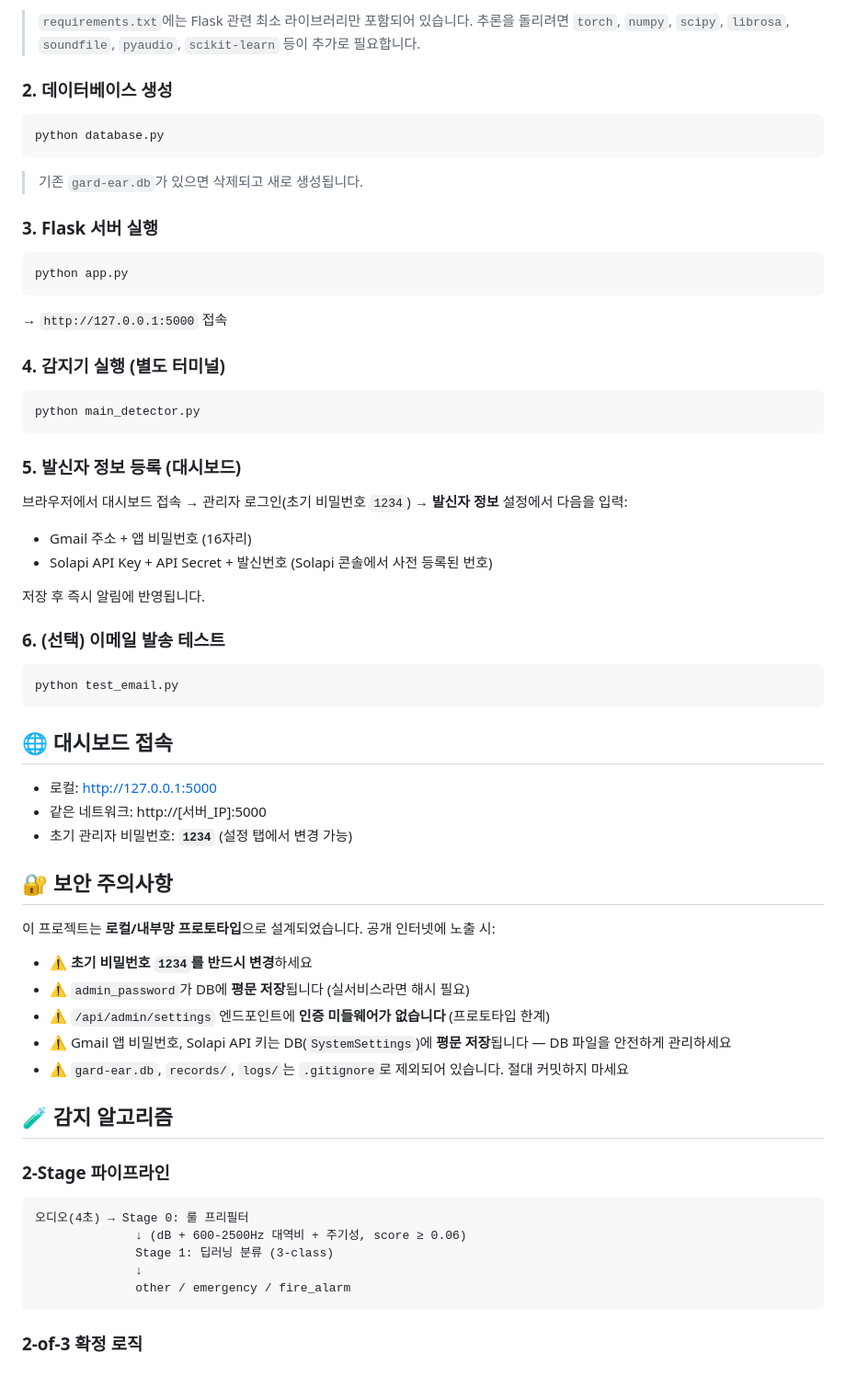
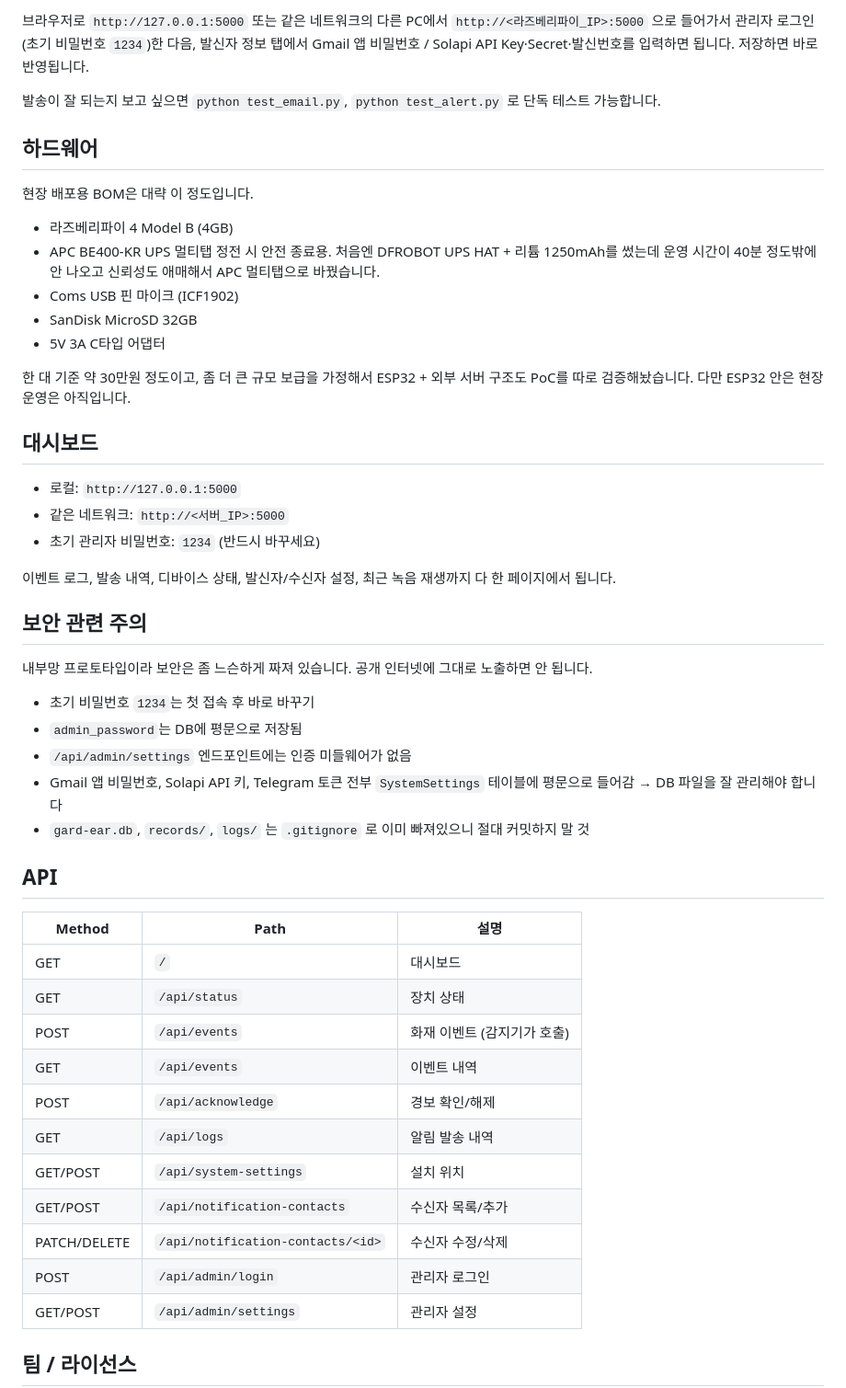
Before and after one commit to CSID-DGU/2026-1-CECD2-1-whybutgoodteam-03, a Markdown page: README.md, the part around one of its changes. Shown at 92% size. Rendered like a GitHub page.

````diff
--- a/README.md
+++ b/README.md
@@ -60,72 +75,54 @@ pip install -r requirements.txt
 ```
 
-> `requirements.txt`에는 Flask 관련 최소 라이브러리만 포함되어 있습니다.
-> 추론을 돌리려면 `torch`, `numpy`, `scipy`, `librosa`, `soundfile`, `pyaudio`, `scikit-learn` 등이 추가로 필요합니다.
+브라우저로 `http://127.0.0.1:5000` 또는 같은 네트워크의 다른 PC에서 `http://<라즈베리파이_IP>:5000` 으로 들어가서 관리자 로그인(초기 비밀번호 `1234`)한 다음, 발신자 정보 탭에서 Gmail 앱 비밀번호 / Solapi API Key·Secret·발신번호를 입력하면 됩니다. 저장하면 바로 반영됩니다.
 
-### 2. 데이터베이스 생성
+발송이 잘 되는지 보고 싶으면 `python test_email.py`, `python test_alert.py` 로 단독 테스트 가능합니다.
 
-```bash
-python database.py
-```
+## 하드웨어
 
-> 기존 `gard-ear.db`가 있으면 삭제되고 새로 생성됩니다.
+현장 배포용 BOM은 대략 이 정도입니다.
 
-### 3. Flask 서버 실행
+- 라즈베리파이 4 Model B (4GB)
+- APC BE400-KR UPS 멀티탭 정전 시 안전 종료용. 처음엔 DFROBOT UPS HAT + 리튬 1250mAh를 썼는데 운영 시간이 40분 정도밖에 안 나오고 신뢰성도 애매해서 APC 멀티탭으로 바꿨습니다.
+- Coms USB 핀 마이크 (ICF1902)
+- SanDisk MicroSD 32GB
+- 5V 3A C타입 어댑터
 
-```bash
-python app.py
-```
+한 대 기준 약 30만원 정도이고, 좀 더 큰 규모 보급을 가정해서 ESP32 + 외부 서버 구조도 PoC를 따로 검증해놨습니다. 다만 ESP32 안은 현장 운영은 아직입니다.
 
-→ `http://127.0.0.1:5000` 접속
+## 대시보드
 
-### 4. 감지기 실행 (별도 터미널)
+- 로컬: `http://127.0.0.1:5000`
+- 같은 네트워크: `http://<서버_IP>:5000`
+- 초기 관리자 비밀번호: `1234` (반드시 바꾸세요)
 
-```bash
-python main_detector.py
-```
+이벤트 로그, 발송 내역, 디바이스 상태, 발신자/수신자 설정, 최근 녹음 재생까지 다 한 페이지에서 됩니다.
 
-### 5. 발신자 정보 등록 (대시보드)
+## 보안 관련 주의
 
-브라우저에서 대시보드 접속 → 관리자 로그인(초기 비밀번호 `1234`) → **발신자 정보** 설정에서 다음을 입력:
+내부망 프로토타입이라 보안은 좀 느슨하게 짜져 있습니다. 공개 인터넷에 그대로 노출하면 안 됩니다.
 
-- Gmail 주소 + 앱 비밀번호 (16자리)
-- Solapi API Key + API Secret + 발신번호 (Solapi 콘솔에서 사전 등록된 번호)
+- 초기 비밀번호 `1234`는 첫 접속 후 바로 바꾸기
+- `admin_password`는 DB에 평문으로 저장됨
+- `/api/admin/settings` 엔드포인트에는 인증 미들웨어가 없음
+- Gmail 앱 비밀번호, Solapi API 키, Telegram 토큰 전부 `SystemSettings` 테이블에 평문으로 들어감 → DB 파일을 잘 관리해야 합니다
+- `gard-ear.db`, `records/`, `logs/` 는 `.gitignore` 로 이미 빠져있으니 절대 커밋하지 말 것
 
-저장 후 즉시 알림에 반영됩니다.
+## API
 
-### 6. (선택) 이메일 발송 테스트
+| Method | Path | 설명 |
+| --- | --- | --- |
+| GET | `/` | 대시보드 |
+| GET | `/api/status` | 장치 상태 |
+| POST | `/api/events` | 화재 이벤트 (감지기가 호출) |
+| GET | `/api/events` | 이벤트 내역 |
+| POST | `/api/acknowledge` | 경보 확인/해제 |
+| GET | `/api/logs` | 알림 발송 내역 |
+| GET/POST | `/api/system-settings` | 설치 위치 |
+| GET/POST | `/api/notification-contacts` | 수신자 목록/추가 |
+| PATCH/DELETE | `/api/notification-contacts/<id>` | 수신자 수정/삭제 |
+| POST | `/api/admin/login` | 관리자 로그인 |
+| GET/POST | `/api/admin/settings` | 관리자 설정 |
 
-```bash
-python test_email.py
-```
+## 팀 / 라이선스
 
-## 🌐 대시보드 접속
-
-- 로컬: http://127.0.0.1:5000
-- 같은 네트워크: http://[서버_IP]:5000
-- 초기 관리자 비밀번호: **`1234`** (설정 탭에서 변경 가능)
-
-## 🔐 보안 주의사항
-
-이 프로젝트는 **로컬/내부망 프로토타입**으로 설계되었습니다. 공개 인터넷에 노출 시:
-
-- ⚠️ **초기 비밀번호 `1234`를 반드시 변경**하세요
-- ⚠️ `admin_password`가 DB에 **평문 저장**됩니다 (실서비스라면 해시 필요)
-- ⚠️ `/api/admin/settings` 엔드포인트에 **인증 미들웨어가 없습니다** (프로토타입 한계)
-- ⚠️ Gmail 앱 비밀번호, Solapi API 키는 DB(`SystemSettings`)에 **평문 저장**됩니다 — DB 파일을 안전하게 관리하세요
-- ⚠️ `gard-ear.db`, `records/`, `logs/`는 `.gitignore`로 제외되어 있습니다. 절대 커밋하지 마세요
-
-## 🧪 감지 알고리즘
-
-### 2-Stage 파이프라인
-
-```
-오디오(4초) → Stage 0: 룰 프리필터
-              ↓ (dB + 600-2500Hz 대역비 + 주기성, score ≥ 0.06)
-              Stage 1: 딥러닝 분류 (3-class)
-              ↓
-              other / emergency / fire_alarm
-```
-
-### 2-of-3 확정 로직
-
````
Also changed, not shown: other parts of README.md (+56 -58 lines).
